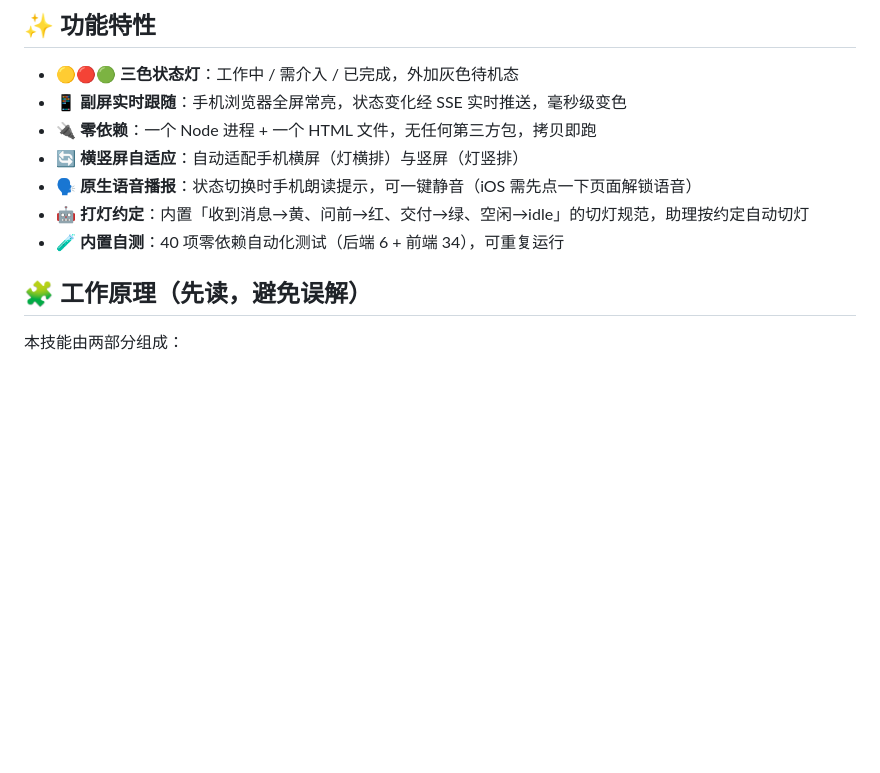
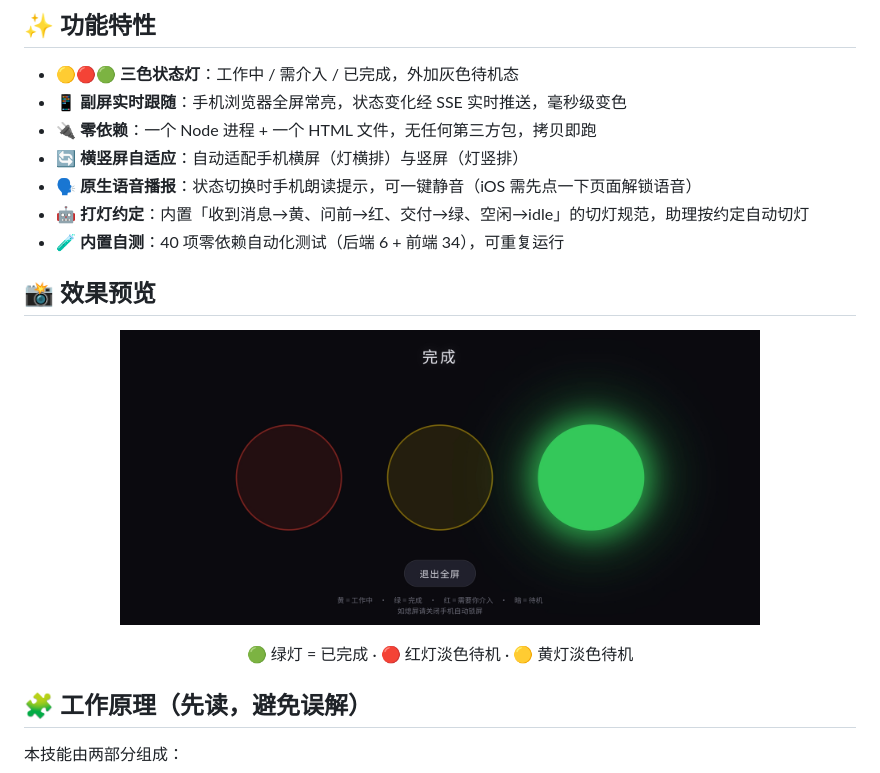
Before and after one commit to xshaun557/status-light, a Markdown page: README.md, the part around the change. GitHub-like rendering; pictures changed too: screenshot-green-light.jpg (added); blank space fills up the shorter version.

Commit message:
docs: 添加手机灯效截图 + README 效果预览章节

```diff
--- a/README.md
+++ b/README.md
@@ -15,6 +15,13 @@
 - 🗣️ **原生语音播报**：状态切换时手机朗读提示，可一键静音（iOS 需先点一下页面解锁语音）
 - 🤖 **打灯约定**：内置「收到消息→黄、问前→红、交付→绿、空闲→idle」的切灯规范，助理按约定自动切灯
 - 🧪 **内置自测**：40 项零依赖自动化测试（后端 6 + 前端 34），可重复运行
+
+## 📸 效果预览
+
+<p align="center">
+  <img src="screenshot-green-light.jpg" alt="手机副屏状态灯 — 绿灯（完成态）" width="640" />
+</p>
+<p align="center">🟢 绿灯 = 已完成 · 🔴 红灯淡色待机 · 🟡 黄灯淡色待机</p>
 
 ## 🧩 工作原理（先读，避免误解）
 
```
